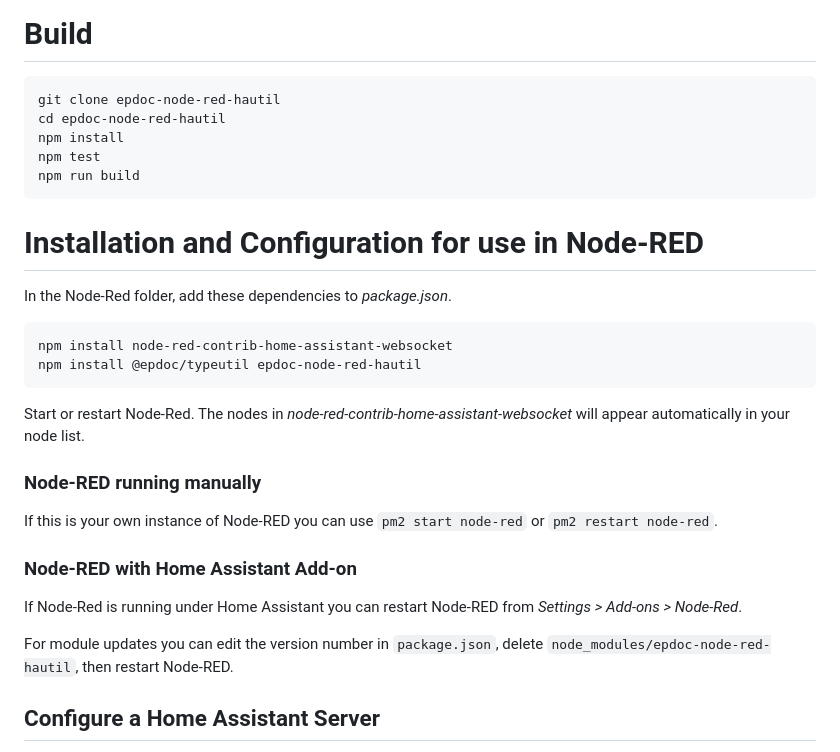
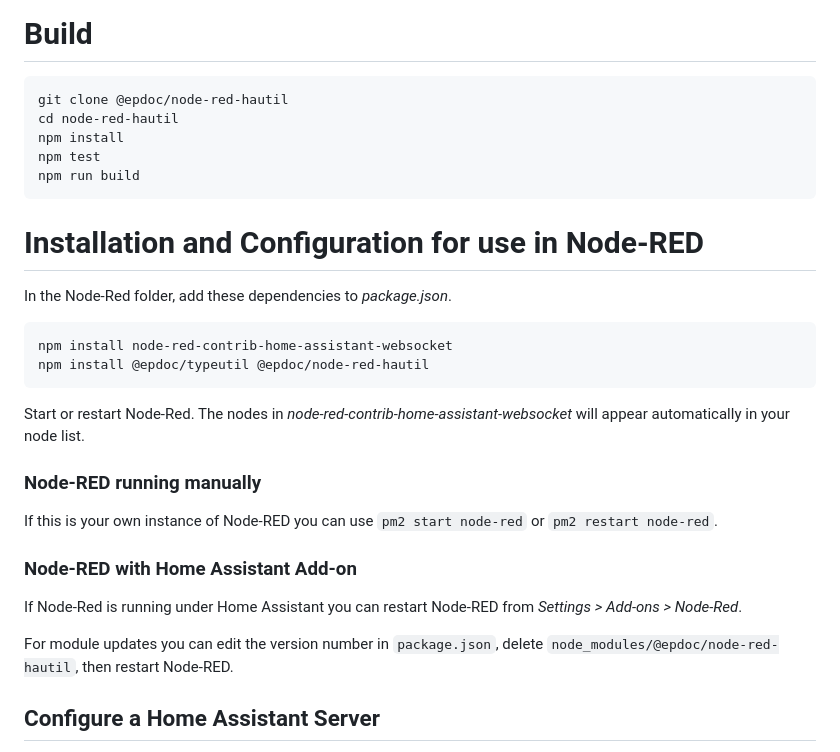
Before and after one commit to epdoc/node-red-hautil, a Markdown page: README.md, the part around the change. GitHub-like rendering.

````diff
--- a/README.md
+++ b/README.md
@@ -13,8 +13,8 @@ General purpose utilities for use with [Node-RED](https://nodered.org/) and
 # Build
 
 ```zsh
-git clone epdoc-node-red-hautil
-cd epdoc-node-red-hautil
+git clone @epdoc/node-red-hautil
+cd node-red-hautil
 npm install
 npm test
 npm run build
@@ -26,7 +26,7 @@ In the Node-Red folder, add these dependencies to _package.json_.
 
 ```zsh
 npm install node-red-contrib-home-assistant-websocket
-npm install @epdoc/typeutil epdoc-node-red-hautil
+npm install @epdoc/typeutil @epdoc/node-red-hautil
 ```
 Start or restart Node-Red. The nodes in
 _node-red-contrib-home-assistant-websocket_ will appear automatically in your node
@@ -43,7 +43,7 @@ If Node-Red is running under
 Home Assistant you can restart Node-RED from _Settings > Add-ons > Node-Red_.
 
 For module updates you can edit the version number in `package.json`, delete
-`node_modules/epdoc-node-red-hautil`, then restart Node-RED.
+`node_modules/@epdoc/node-red-hautil`, then restart Node-RED.
 
 ## Configure a Home Assistant Server
 
````
Also changed, not shown: NODE-RED.md (+5 -4 lines).
